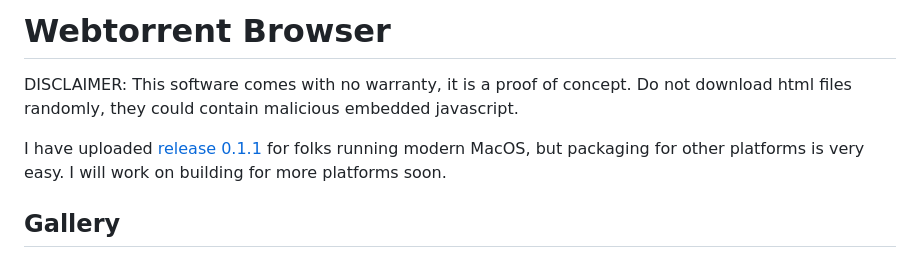
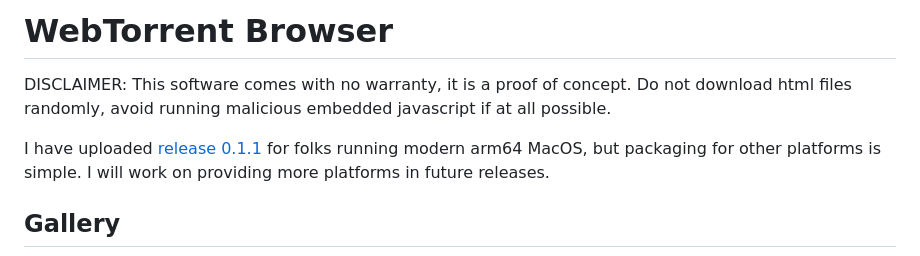
Before and after one commit to wafwoof/webtorrent-browser, a Markdown page: readme.md, the part around the change. GitHub-like rendering.

```diff
--- a/readme.md
+++ b/readme.md
@@ -1,8 +1,8 @@
-# Webtorrent Browser
+# WebTorrent Browser
 
-DISCLAIMER: This software comes with no warranty, it is a proof of concept. Do not download html files randomly, they could contain malicious embedded javascript.
+DISCLAIMER: This software comes with no warranty, it is a proof of concept. Do not download html files randomly, avoid running malicious embedded javascript if at all possible.
 
-I have uploaded [release 0.1.1](https://github.com/wafwoof/webtorrent-browser/releases/tag/0.1.1) for folks running modern MacOS, but packaging for other platforms is very easy. I will work on building for more platforms soon.
+I have uploaded [release 0.1.1](https://github.com/wafwoof/webtorrent-browser/releases/tag/0.1.1) for folks running modern arm64 MacOS, but packaging for other platforms is simple. I will work on providing more platforms in future releases.
 
 ## Gallery
 
```
